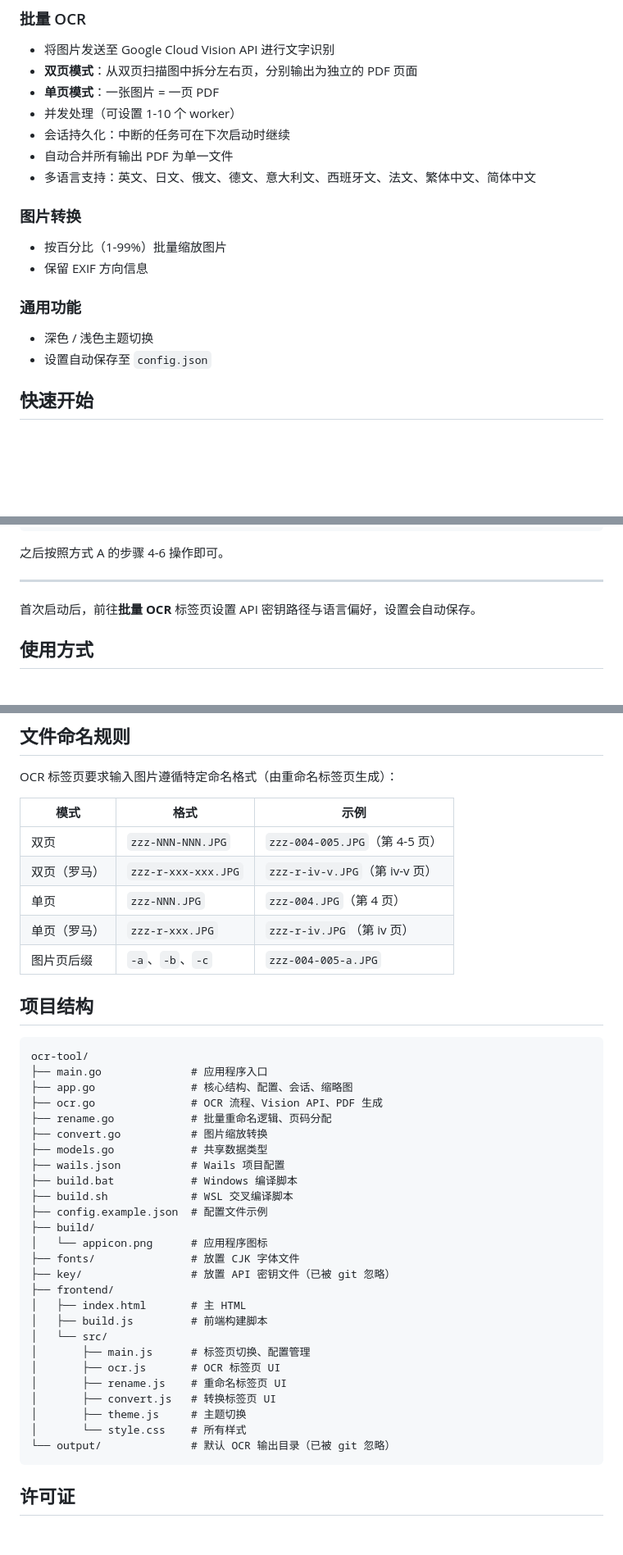
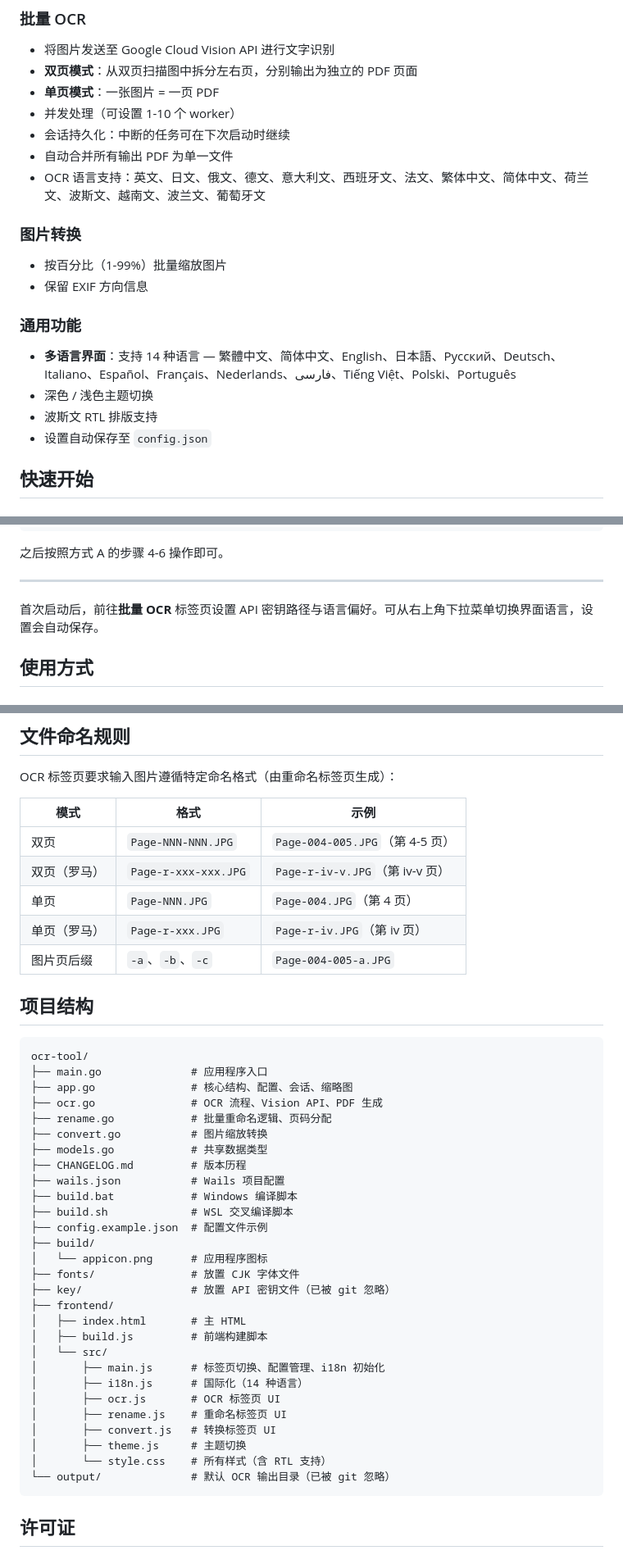
Before and after one commit to alexwudev/go-book2ocr, a Markdown page: README.zh-CN.md, 3 parts joined by grey strips. Shown at 82% size. GitHub-like rendering; blank space fills up the shorter version.

````diff
--- a/README.zh-CN.md
+++ b/README.zh-CN.md
@@ -31,14 +31,16 @@
 - 并发处理（可设置 1-10 个 worker）
 - 会话持久化：中断的任务可在下次启动时继续
 - 自动合并所有输出 PDF 为单一文件
-- 多语言支持：英文、日文、俄文、德文、意大利文、西班牙文、法文、繁体中文、简体中文
+- OCR 语言支持：英文、日文、俄文、德文、意大利文、西班牙文、法文、繁体中文、简体中文、荷兰文、波斯文、越南文、波兰文、葡萄牙文
 
 ### 图片转换
 - 按百分比（1-99%）批量缩放图片
 - 保留 EXIF 方向信息
 
 ### 通用功能
+- **多语言界面**：支持 14 种语言 — 繁體中文、简体中文、English、日本語、Русский、Deutsch、Italiano、Español、Français、Nederlands、فارسی、Tiếng Việt、Polski、Português
 - 深色 / 浅色主题切换
+- 波斯文 RTL 排版支持
 - 设置自动保存至 `config.json`
 
 ## 快速开始
@@ -68,7 +70,7 @@ build.bat          # Windows 环境
 
 ---
 
-首次启动后，前往**批量 OCR** 标签页设置 API 密钥路径与语言偏好，设置会自动保存。
+首次启动后，前往**批量 OCR** 标签页设置 API 密钥路径与语言偏好。可从右上角下拉菜单切换界面语言，设置会自动保存。
 
 ## 使用方式
 
@@ -215,11 +218,11 @@ OCR 标签页要求输入图片遵循特定命名格式（由重命名标签页
 
 | 模式 | 格式 | 示例 |
 |------|------|------|
-| 双页 | `zzz-NNN-NNN.JPG` | `zzz-004-005.JPG`（第 4-5 页） |
-| 双页（罗马） | `zzz-r-xxx-xxx.JPG` | `zzz-r-iv-v.JPG`（第 iv-v 页） |
-| 单页 | `zzz-NNN.JPG` | `zzz-004.JPG`（第 4 页） |
-| 单页（罗马） | `zzz-r-xxx.JPG` | `zzz-r-iv.JPG`（第 iv 页） |
-| 图片页后缀 | `-a`、`-b`、`-c` | `zzz-004-005-a.JPG` |
+| 双页 | `Page-NNN-NNN.JPG` | `Page-004-005.JPG`（第 4-5 页） |
+| 双页（罗马） | `Page-r-xxx-xxx.JPG` | `Page-r-iv-v.JPG`（第 iv-v 页） |
+| 单页 | `Page-NNN.JPG` | `Page-004.JPG`（第 4 页） |
+| 单页（罗马） | `Page-r-xxx.JPG` | `Page-r-iv.JPG`（第 iv 页） |
+| 图片页后缀 | `-a`、`-b`、`-c` | `Page-004-005-a.JPG` |
 
 ## 项目结构
 
@@ -231,6 +234,7 @@ ocr-tool/
 ├── rename.go            # 批量重命名逻辑、页码分配
 ├── convert.go           # 图片缩放转换
 ├── models.go            # 共享数据类型
+├── CHANGELOG.md         # 版本历程
 ├── wails.json           # Wails 项目配置
 ├── build.bat            # Windows 编译脚本
 ├── build.sh             # WSL 交叉编译脚本
@@ -243,12 +247,13 @@ ocr-tool/
 │   ├── index.html       # 主 HTML
 │   ├── build.js         # 前端构建脚本
 │   └── src/
-│       ├── main.js      # 标签页切换、配置管理
+│       ├── main.js      # 标签页切换、配置管理、i18n 初始化
+│       ├── i18n.js      # 国际化（14 种语言）
 │       ├── ocr.js       # OCR 标签页 UI
 │       ├── rename.js    # 重命名标签页 UI
 │       ├── convert.js   # 转换标签页 UI
 │       ├── theme.js     # 主题切换
-│       └── style.css    # 所有样式
+│       └── style.css    # 所有样式（含 RTL 支持）
 └── output/              # 默认 OCR 输出目录（已被 git 忽略）
 ```
 
````
Also changed, not shown: other parts of README.zh-CN.md (+1 -0 lines), README.md (+14 -9 lines), README.zh-TW.md (+14 -9 lines).
